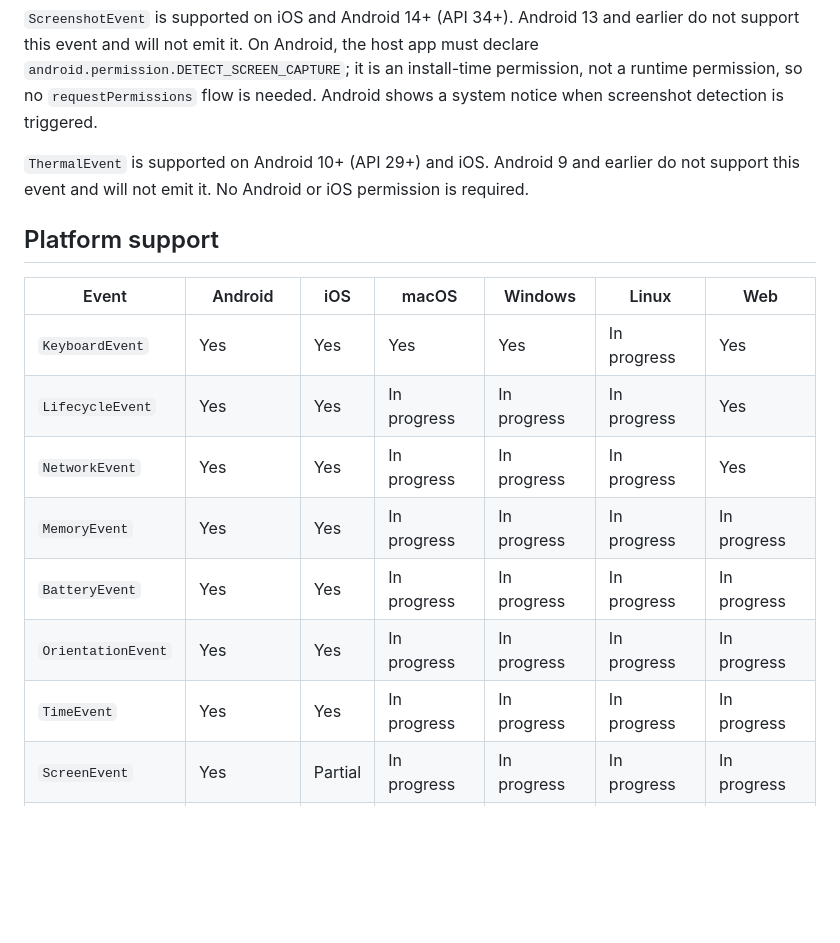
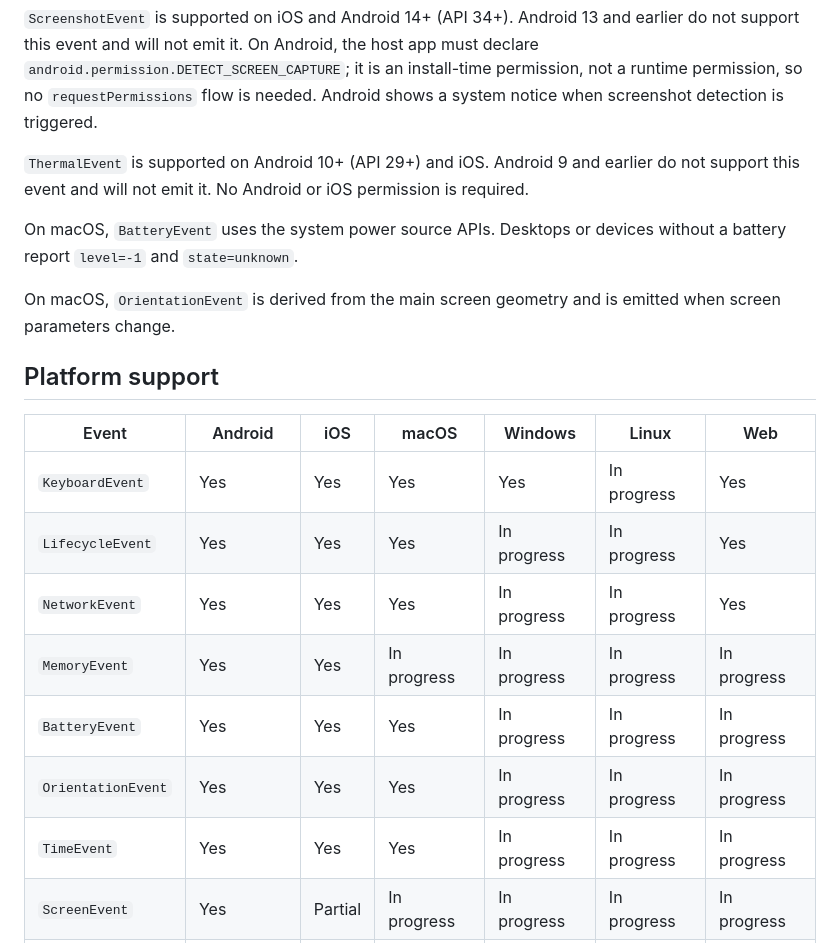
Before and after one commit to StanleyCocos/flutter_system_events, a Markdown page: README.md, the part around the change. GitHub-like rendering; blank space fills up the shorter version.

```diff
--- a/README.md
+++ b/README.md
@@ -144,17 +144,23 @@ Android shows a system notice when screenshot detection is triggered.
 earlier do not support this event and will not emit it. No Android or iOS
 permission is required.
 
+On macOS, `BatteryEvent` uses the system power source APIs. Desktops or devices
+without a battery report `level=-1` and `state=unknown`.
+
+On macOS, `OrientationEvent` is derived from the main screen geometry and is
+emitted when screen parameters change.
+
 ## Platform support
 
 | Event | Android | iOS | macOS | Windows | Linux | Web |
 | --- | --- | --- | --- | --- | --- | --- |
 | `KeyboardEvent` | Yes | Yes | Yes | Yes | In progress | Yes |
-| `LifecycleEvent` | Yes | Yes | In progress | In progress | In progress | Yes |
-| `NetworkEvent` | Yes | Yes | In progress | In progress | In progress | Yes |
+| `LifecycleEvent` | Yes | Yes | Yes | In progress | In progress | Yes |
+| `NetworkEvent` | Yes | Yes | Yes | In progress | In progress | Yes |
 | `MemoryEvent` | Yes | Yes | In progress | In progress | In progress | In progress |
-| `BatteryEvent` | Yes | Yes | In progress | In progress | In progress | In progress |
-| `OrientationEvent` | Yes | Yes | In progress | In progress | In progress | In progress |
-| `TimeEvent` | Yes | Yes | In progress | In progress | In progress | In progress |
+| `BatteryEvent` | Yes | Yes | Yes | In progress | In progress | In progress |
+| `OrientationEvent` | Yes | Yes | Yes | In progress | In progress | In progress |
+| `TimeEvent` | Yes | Yes | Yes | In progress | In progress | In progress |
 | `ScreenEvent` | Yes | Partial | In progress | In progress | In progress | In progress |
 | `ScreenshotEvent` | Android 14+ | Yes | No | No | No | No |
 | `ThermalEvent` | Android 10+ | Yes | No | No | No | No |
```
Also changed, not shown: README.zh-CN.md (+9 -5 lines).
